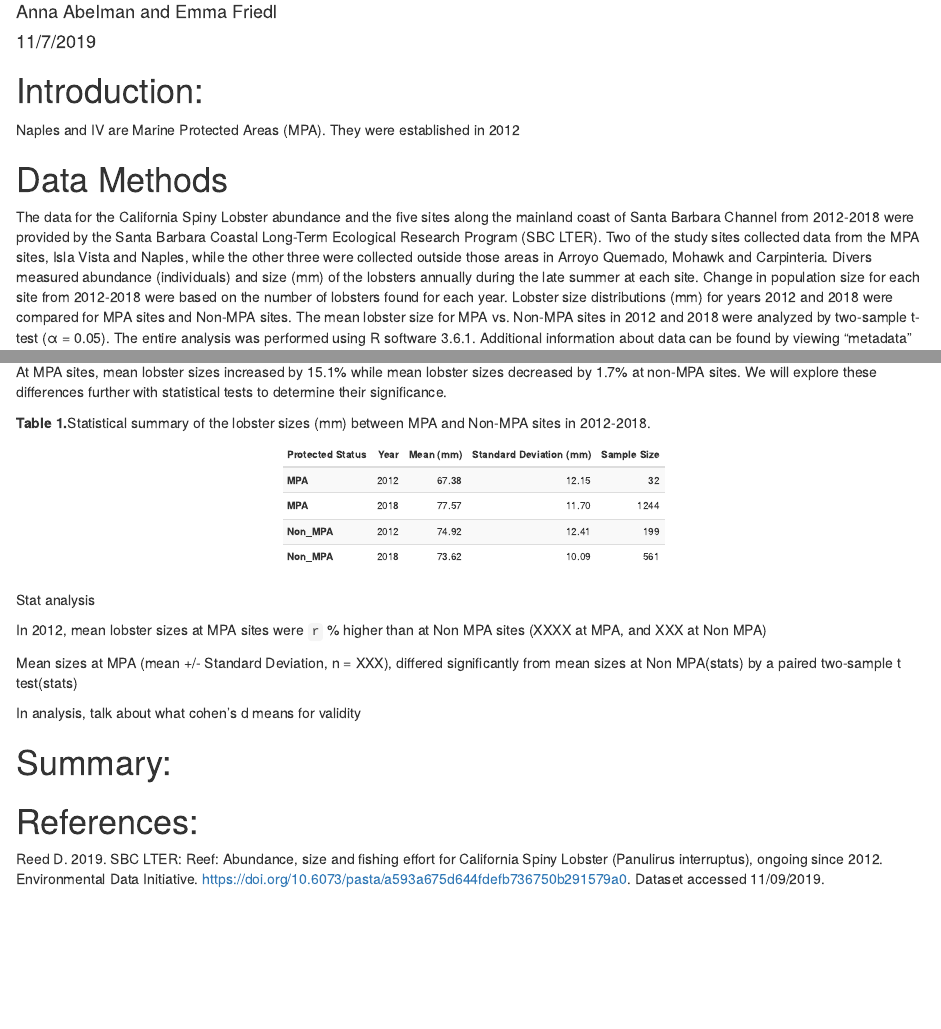
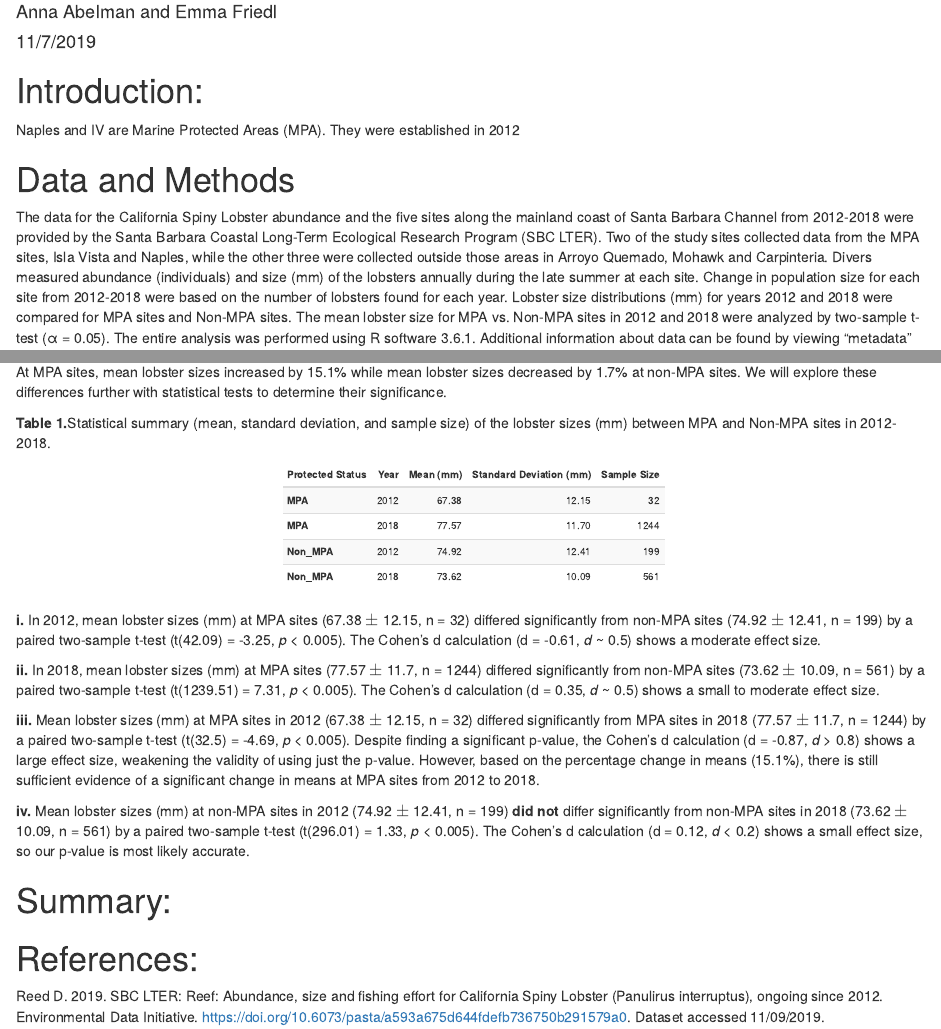
Before and after one commit to annaabelman/esm206_assignment_4, an R Markdown document (esm206_assignment4.Rmd): the page in a window 1100 px wide, from 70 px down, and a second part further down, joined at a grey line. The pictures show the output file esm206_assignment4.html that the author committed with the source, opened offline.

Commit message:
stat analysis

````diff
--- a/esm206_assignment4.Rmd
+++ b/esm206_assignment4.Rmd
@@ -34,7 +34,7 @@ lobster_tidy <- lobster %>%
 # Introduction:
 Naples and IV are Marine Protected Areas (MPA). They were established in 2012
 
-# Data Methods
+# Data and Methods
 The data for the California Spiny Lobster abundance and the five sites along the mainland coast of Santa Barbara Channel from 2012-2018 were provided by the Santa Barbara Coastal Long-Term Ecological Research Program (SBC LTER). Two of the study sites collected data from the MPA sites, Isla Vista and Naples, while the other three were collected outside those areas in Arroyo Quemado, Mohawk and Carpinteria. Divers measured abundance (individuals) and size (mm) of the lobsters annually during the late summer at each site. Change in population size for each site from 2012-2018 were based on the number of lobsters found for each year. Lobster size distributions (mm) for years 2012 and 2018 were compared for MPA sites and Non-MPA sites. The mean lobster size for MPA vs. Non-MPA sites in 2012 and 2018 were analyzed by two-sample t-test (α = 0.05). The entire analysis was performed using R software 3.6.1. Additional information about data can be found by viewing “metadata”
 
 # Results
@@ -200,9 +200,55 @@ ggplot(lobster_mean_size,
 
 **Figure 3.** Mean lobster sizes (mm) grouped by MPA sites and non-MPA sites in 2012 (green) and 2018 (orange). From 2012-2018, the lobster size increased at MPA sites and decreased at non-MPA sites.
 
-At MPA sites, mean lobster sizes increased by `r mpa_pct <- ((77.57 - 67.38) / 67.38) * 100``r round(mpa_pct, 1)`% while mean lobster sizes decreased by `r nmpa_pct <- ((74.92 - 73.62) / 74.92) * 100``r round(nmpa_pct, 1)`% at non-MPA sites. We will explore these differences further with statistical tests to determine their significance.
 
-**Table 1.**Statistical summary of the lobster sizes (mm) between MPA and Non-MPA sites in 2012-2018.
+```{r}
+#create vector of 2012 MPA lobster sizes
+lobster_2012_mpa <- lobster_mean_size %>%
+ filter(year == "2012" & protected_status == "MPA") %>%
+  pull(size_mm)
+
+#create vector of 2012 non MPA lobster sizes
+lobster_2012_non <- lobster_mean_size %>%
+  filter(year == "2012" &
+           protected_status == "Non_MPA") %>%
+  pull(size_mm)
+
+#create vector of 2018 MPA lobster sizes
+lobster_2018_mpa <- lobster_mean_size %>%
+  filter(year == "2018" & protected_status == "MPA") %>%
+  pull(size_mm)
+
+#create vector of 2018 non MPA lobster sizes
+lobster_2018_non <- lobster_mean_size %>%
+  filter(year == "2018", protected_status == "Non_MPA") %>%  pull(size_mm)
+```
+
+```{r}
+mean_MPA_2012 <- mean(lobster_2012_mpa)
+mean_MPA_2018 <- mean(lobster_2018_mpa)
+mean_nMPA_2012 <- mean(lobster_2012_non)
+mean_nMPA_2018 <- mean(lobster_2018_non)
+
+sd_MPA_2012 <- sd(lobster_2012_mpa)
+sd_MPA_2018 <- sd(lobster_2018_mpa)
+sd_nMPA_2012 <- sd(lobster_2012_non)
+sd_nMPA_2018 <- sd(lobster_2018_non)
+
+n_MPA_2012 <- length(lobster_2012_mpa)
+n_MPA_2018 <- length(lobster_2018_mpa)
+n_nMPA_2012 <- length(lobster_2012_non)
+n_nMPA_2018 <- length(lobster_2018_non)
+
+```
+
+
+
+
+At MPA sites, mean lobster sizes increased by `r mpa_pct <- ((mean_MPA_2018 - mean_MPA_2012) / mean_MPA_2012) * 100``r round(mpa_pct, 1)`% while mean lobster sizes decreased by `r nmpa_pct <- ((mean_nMPA_2012 - mean_nMPA_2018) / mean_nMPA_2012) * 100``r round(nmpa_pct, 1)`% at non-MPA sites. We will explore these differences further with statistical tests to determine their significance.
+
+
+
+**Table 1.**Statistical summary (mean, standard deviation, and sample size) of the lobster sizes (mm) between MPA and Non-MPA sites in 2012-2018.
 
 ```{r}
 #create a summary table with mean, sd, and count
@@ -238 +276,0 @@ lobster_2012_non <- lobster_mean_size %>%
-           protected_status == "Non_MPA") %>%
@@ -278,13 +303,18 @@ d_non_12_vs_18 <- effsize::cohen.d(lobster_2012_non, lobster_2018_non, na.rm = T
 
 ```
 
-Stat analysis
 
-In 2012, mean lobster sizes at MPA sites were `r ` % higher than at Non MPA sites (XXXX at MPA, and XXX at Non MPA)
+**i.** In 2012, mean lobster sizes (mm) at MPA sites (`r round(mean_MPA_2012, 2)` $\pm$ `r round(sd_MPA_2012, 2)`, n = `r n_MPA_2012`) differed significantly from non-MPA sites (`r round(mean_nMPA_2012, 2)` $\pm$ `r round(sd_nMPA_2012, 2)`, n = `r n_nMPA_2012`) by a paired two-sample t-test (t(`r round(mpa_vs_non_2012$parameter, 2)`) = `r round(mpa_vs_non_2012$statistic, 2)`, *p* < 0.005). The Cohen's d calculation (d = `r round(d_mpa_vs_non_2012$estimate, 2)`, *d* ~ 0.5) shows a moderate effect size.
 
-Mean sizes at MPA (mean +/- Standard Deviation, n = XXX), differed significantly from mean sizes at Non MPA(stats) by a paired two-sample t test(stats)
 
-In analysis, talk about what cohen's d means for validity
+**ii.** In 2018, mean lobster sizes (mm) at MPA sites (`r round(mean_MPA_2018, 2)` $\pm$ `r round(sd_MPA_2018, 2)`, n = `r n_MPA_2018`) differed significantly from non-MPA sites (`r round(mean_nMPA_2018, 2)` $\pm$ `r round(sd_nMPA_2018, 2)`, n = `r n_nMPA_2018`) by a paired two-sample t-test (t(`r round(mpa_vs_non_2018$parameter, 2)`) = `r round(mpa_vs_non_2018$statistic, 2)`, *p* < 0.005). The Cohen's d calculation (d = `r round(d_mpa_vs_non_2018$estimate, 2)`, *d* ~ 0.5) shows a small to moderate effect size.
+
+
+**iii.** Mean lobster sizes (mm) at MPA sites in 2012 (`r round(mean_MPA_2012, 2)` $\pm$ `r round(sd_MPA_2012, 2)`, n = `r n_MPA_2012`) differed significantly from MPA sites in 2018 (`r round(mean_MPA_2018, 2)` $\pm$ `r round(sd_MPA_2018, 2)`, n = `r n_MPA_2018`) by a paired two-sample t-test (t(`r round(mpa_12_vs_18$parameter, 2)`) = `r round(mpa_12_vs_18$statistic, 2)`, *p* < 0.005). Despite finding a significant p-value, the Cohen's d calculation (d = `r round(d_mpa_12_vs_18$estimate, 2)`, *d* > 0.8) shows a large effect size, weakening the validity of using just the p-value. However, based on the percentage change in means (`r round(mpa_pct, 1)`%), there is still sufficient evidence of a significant change in means at MPA sites from 2012 to 2018.
+
+
+**iv.** Mean lobster sizes (mm) at non-MPA sites in 2012 (`r round(mean_nMPA_2012, 2)` $\pm$ `r round(sd_nMPA_2012, 2)`, n = `r n_nMPA_2012`) **did not** differ significantly from non-MPA sites in 2018 (`r round(mean_nMPA_2018, 2)` $\pm$ `r round(sd_nMPA_2018, 2)`, n = `r n_nMPA_2018`) by a paired two-sample t-test (t(`r round(non_12_vs_18$parameter, 2)`) = `r round(non_12_vs_18$statistic, 2)`, *p* < 0.005). The Cohen's d calculation (d = `r round(d_non_12_vs_18$estimate, 2)`, *d* < 0.2) shows a small effect size, so our p-value is most likely accurate.
+
 
 # Summary:
 
````
Also changed, not shown: esm206_assignment4.html, esm206_assignment4.Rmd (22 more changed lines).
